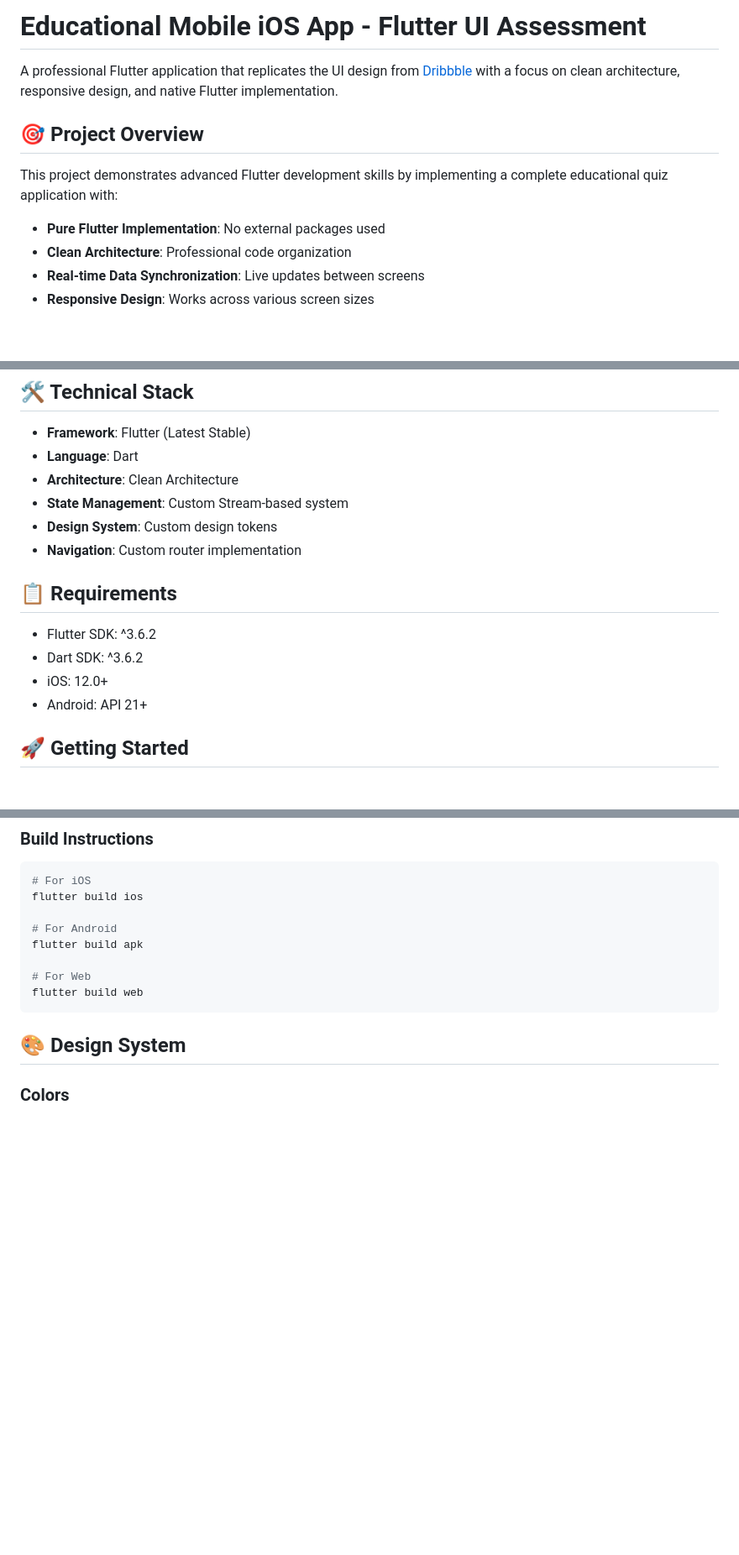
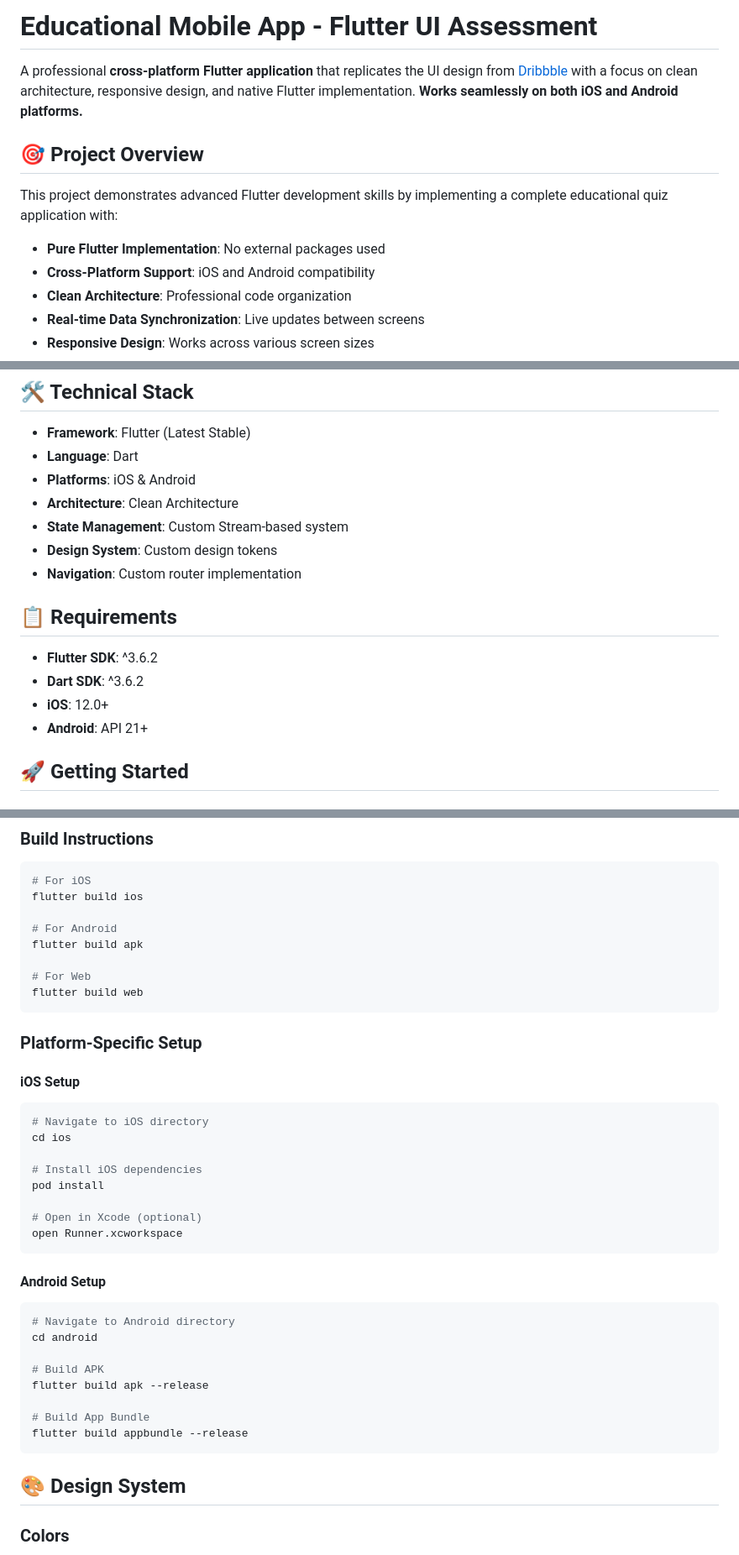
Before and after one commit to abrahamemas/Edu_Ui_Assessment, a Markdown page: README.md, 3 parts joined by grey strips. Shown: that part at 84% size. GitHub-like rendering; blank space fills up the shorter version.

Commit message:
Update README to clarify cross-platform support for iOS and Android

````diff
--- a/README.md
+++ b/README.md
@@ -1,12 +1,13 @@
-# Educational Mobile iOS App - Flutter UI Assessment
+# Educational Mobile App - Flutter UI Assessment
 
-A professional Flutter application that replicates the UI design from [Dribbble](https://dribbble.com/shots/25532415-Educational-Mobile-iOS-App) with a focus on clean architecture, responsive design, and native Flutter implementation.
+A professional **cross-platform Flutter application** that replicates the UI design from [Dribbble](https://dribbble.com/shots/25532415-Educational-Mobile-iOS-App) with a focus on clean architecture, responsive design, and native Flutter implementation. **Works seamlessly on both iOS and Android platforms.**
 
 ## 🎯 Project Overview
 
 This project demonstrates advanced Flutter development skills by implementing a complete educational quiz application with:
 
 - **Pure Flutter Implementation**: No external packages used
+- **Cross-Platform Support**: iOS and Android compatibility
 - **Clean Architecture**: Professional code organization
 - **Real-time Data Synchronization**: Live updates between screens
 - **Responsive Design**: Works across various screen sizes
@@ -85,6 +92,7 @@ lib/
 
 - **Framework**: Flutter (Latest Stable)
 - **Language**: Dart
+- **Platforms**: iOS & Android
 - **Architecture**: Clean Architecture
 - **State Management**: Custom Stream-based system
 - **Design System**: Custom design tokens
@@ -92,10 +100,10 @@ lib/
 
 ## 📋 Requirements
 
-- Flutter SDK: ^3.6.2
-- Dart SDK: ^3.6.2
-- iOS: 12.0+
-- Android: API 21+
+- **Flutter SDK**: ^3.6.2
+- **Dart SDK**: ^3.6.2
+- **iOS**: 12.0+
+- **Android**: API 21+
 
 ## 🚀 Getting Started
 
@@ -129,6 +137,32 @@ flutter build apk
 
 # For Web
 flutter build web
+```
+
+### Platform-Specific Setup
+
+#### iOS Setup
+```bash
+# Navigate to iOS directory
+cd ios
+
+# Install iOS dependencies
+pod install
+
+# Open in Xcode (optional)
+open Runner.xcworkspace
+```
+
+#### Android Setup
+```bash
+# Navigate to Android directory
+cd android
+
+# Build APK
+flutter build apk --release
+
+# Build App Bundle
+flutter build appbundle --release
 ```
 
 ## 🎨 Design System
````
Also changed, not shown: other parts of README.md (+10 -1 lines).
